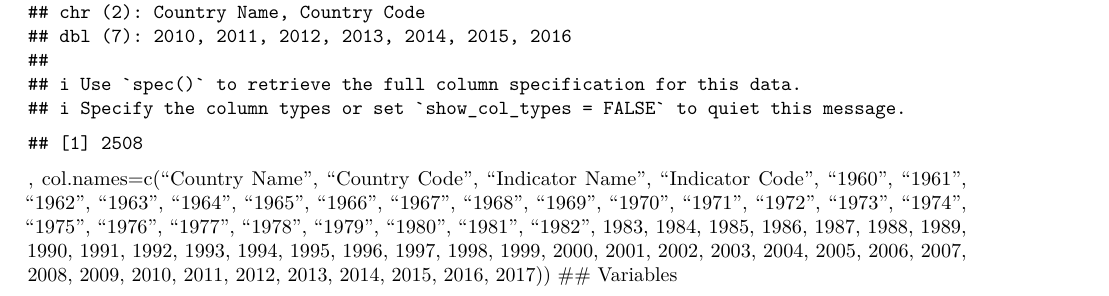
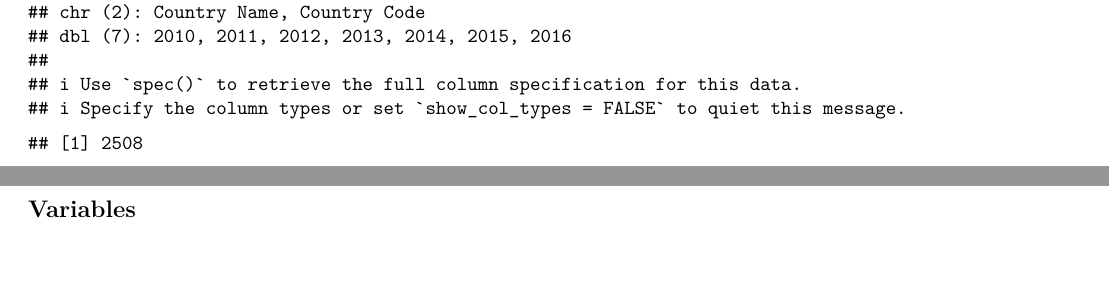
Before and after one commit to danielnjoo/s225_project, an R Markdown document (Data/Data Wrangling.Rmd): part of page 1 of 4 before the commit and two parts of pages 1 and 2 of 4 after it, the two joined at a grey line, cut so that both start at the same text. Rendered offline with R 4.5, knitr and Pandoc, then LaTeX, with nearby package versions; some code elsewhere in the file could not run offline.

Commit message:
small delta

````diff
--- a/Data/Data Wrangling.Rmd
+++ b/Data/Data Wrangling.Rmd
@@ -18,7 +18,7 @@ data <- read.csv("data/routes.csv"); nrow(data)
 codes <- read.csv("data/codes.csv", col.names="data"); nrow(codes)
 gdp_data <- read_csv("data/gdp_data.csv") %>% data.frame(); nrow(codes)
 ```
-, col.names=c("Country Name",	"Country Code",	"Indicator Name",	"Indicator Code",	"1960",	"1961",	"1962",	"1963",	"1964",	"1965",	"1966",	"1967",	"1968",	"1969",	"1970",	"1971",	"1972",	"1973",	"1974",	"1975",	"1976",	"1977",	"1978",	"1979",	"1980",	"1981",	"1982",	1983,	1984,	1985,	1986,	1987,	1988, 1989,	1990,	1991,	1992,	1993,	1994,	1995,	1996,	1997,	1998,	1999,	2000,	2001,	2002,	2003,	2004,	2005,	2006,	2007,	2008,	2009,	2010,	2011,	2012,	2013,	2014,	2015,	2016,	2017))
+
 ## Variables
 
 ### Routes
````
